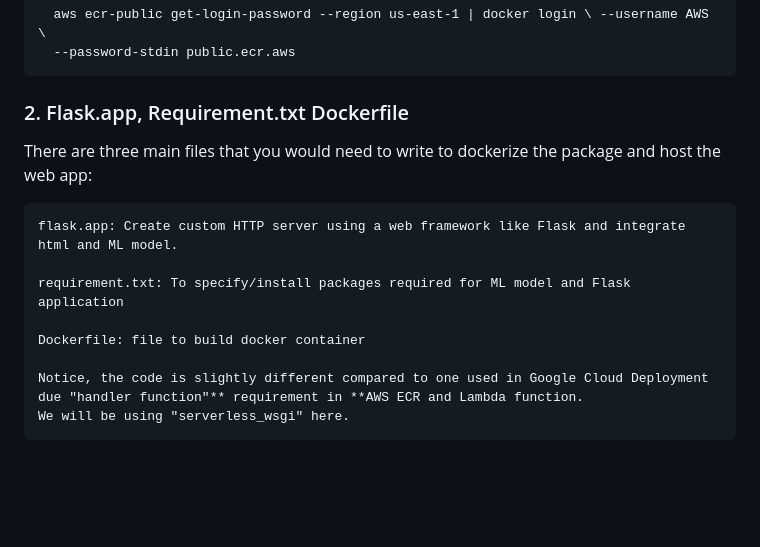
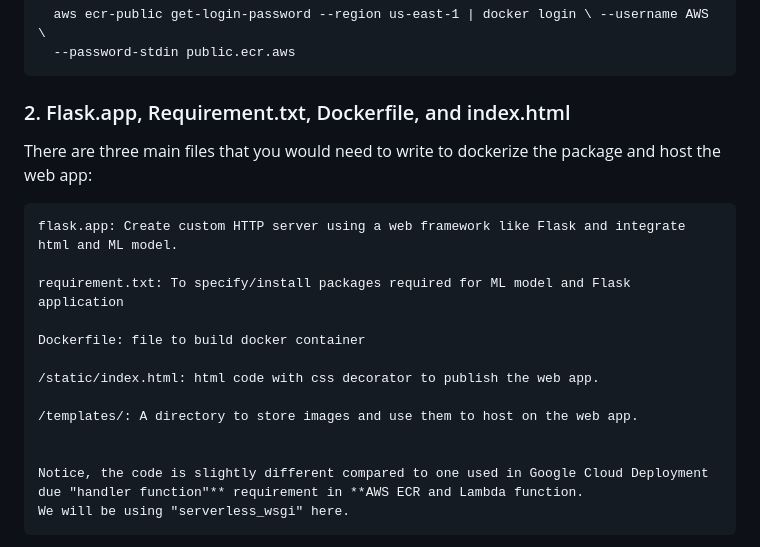
Before and after one commit to amitkr2410/MachineLearning-Deployment, a Markdown page: PyTorch_BrainImage_AWS_Lambda/README.md, the part around the change. Drawn GitHub-style; blank space fills up the shorter version.

Commit message:
update README documentation

```diff
--- a/PyTorch_BrainImage_AWS_Lambda/README.md
+++ b/PyTorch_BrainImage_AWS_Lambda/README.md
@@ -76,7 +76,7 @@ Now, also run the following from terminal to authenticate **ecr-public**:
       --password-stdin public.ecr.aws
 
 
-### 2. Flask.app, Requirement.txt Dockerfile
+### 2. Flask.app, Requirement.txt, Dockerfile, and index.html
 There are three main files that you would need to write to dockerize the package and host the web app:
 
 	flask.app: Create custom HTTP server using a web framework like Flask and integrate html and ML model.
@@ -84,6 +84,11 @@ There are three main files that you would need to write to dockerize the package
     requirement.txt: To specify/install packages required for ML model and Flask application
 
     Dockerfile: file to build docker container
+
+    /static/index.html: html code with css decorator to publish the web app.
+
+    /templates/: A directory to store images and use them to host on the web app.
+
 
     Notice, the code is slightly different compared to one used in Google Cloud Deployment due "handler function"** requirement in **AWS ECR and Lambda function.
     We will be using "serverless_wsgi" here.
```
